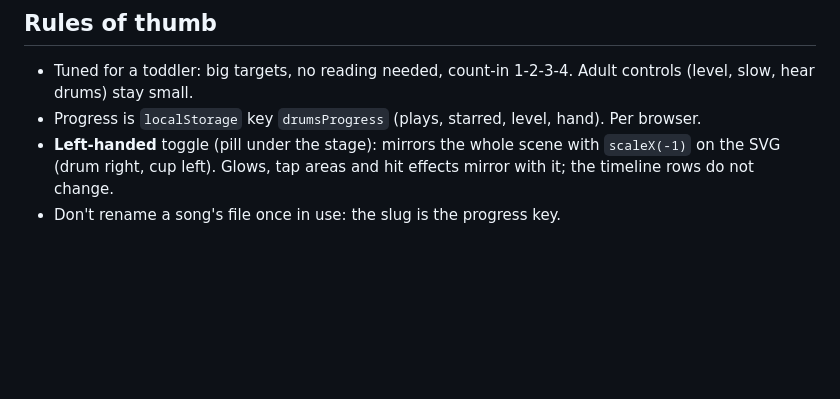
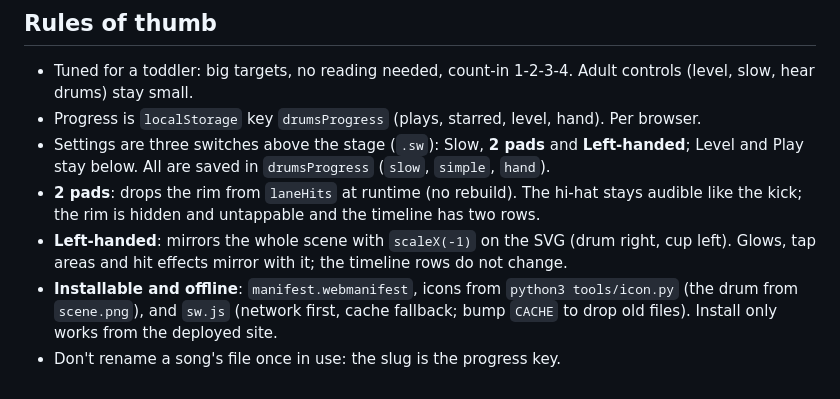
Before and after one commit to moralec/Personal-Drums, a Markdown page: AGENTS.md, the part around the change. GitHub-like rendering; blank space fills up the shorter version.

Commit message:
AGENTS.md: match CLAUDE.md
Co-Authored-By: Claude Sonnet 5.5 <noreply@anthropic.com>

```diff
--- a/AGENTS.md
+++ b/AGENTS.md
@@ -26,5 +26,8 @@ A canvas under the stage: three rows (Rim, Drum, Cup, top to bottom; `TL_ORDER`)
 
 - Tuned for a toddler: big targets, no reading needed, count-in 1-2-3-4. Adult controls (level, slow, hear drums) stay small.
 - Progress is `localStorage` key `drumsProgress` (plays, starred, level, hand). Per browser.
-- **Left-handed** toggle (pill under the stage): mirrors the whole scene with `scaleX(-1)` on the SVG (drum right, cup left). Glows, tap areas and hit effects mirror with it; the timeline rows do not change.
+- Settings are three switches above the stage (`.sw`): Slow, **2 pads** and **Left-handed**; Level and Play stay below. All are saved in `drumsProgress` (`slow`, `simple`, `hand`).
+- **2 pads**: drops the rim from `laneHits` at runtime (no rebuild). The hi-hat stays audible like the kick; the rim is hidden and untappable and the timeline has two rows.
+- **Left-handed**: mirrors the whole scene with `scaleX(-1)` on the SVG (drum right, cup left). Glows, tap areas and hit effects mirror with it; the timeline rows do not change.
+- **Installable and offline**: `manifest.webmanifest`, icons from `python3 tools/icon.py` (the drum from `scene.png`), and `sw.js` (network first, cache fallback; bump `CACHE` to drop old files). Install only works from the deployed site.
 - Don't rename a song's file once in use: the slug is the progress key.
```
